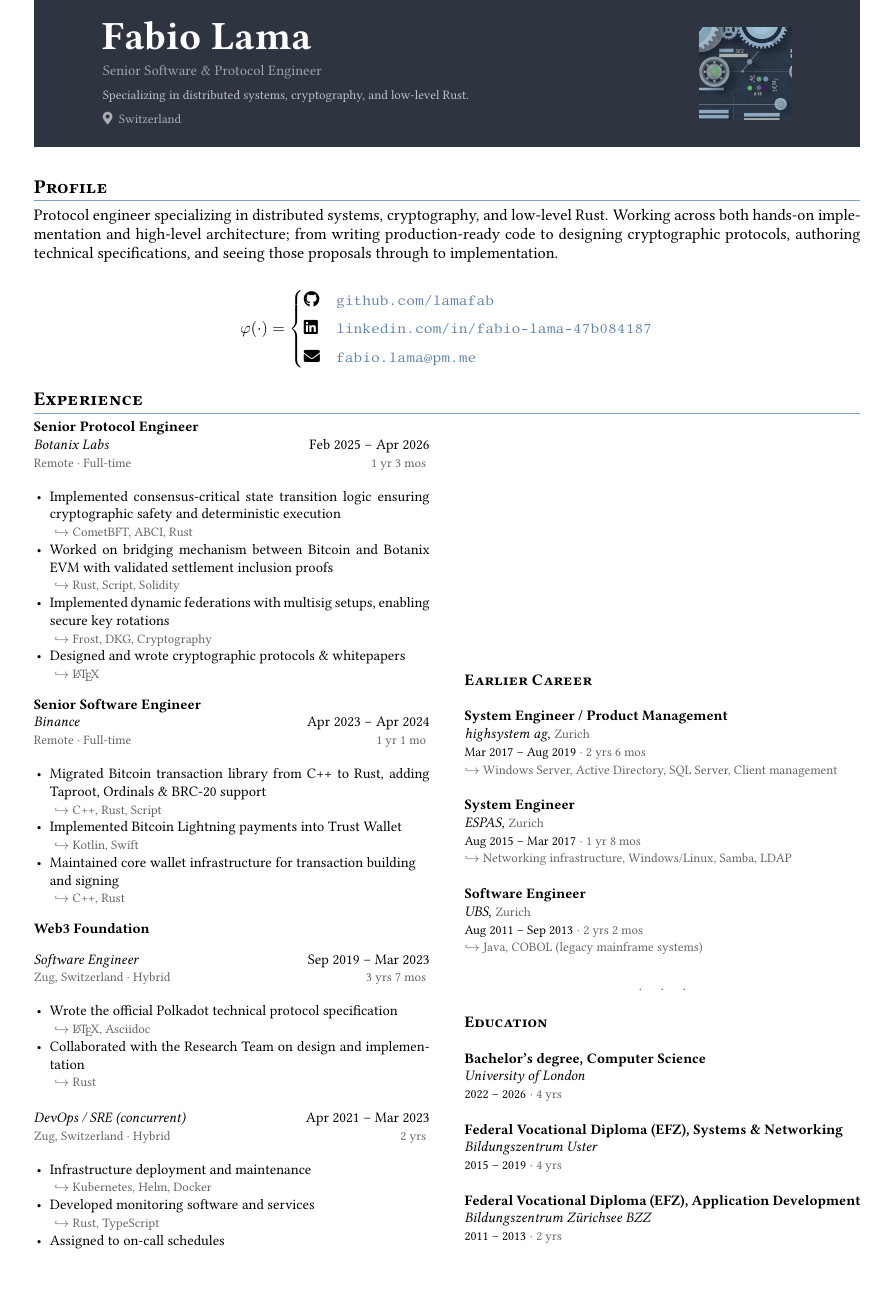
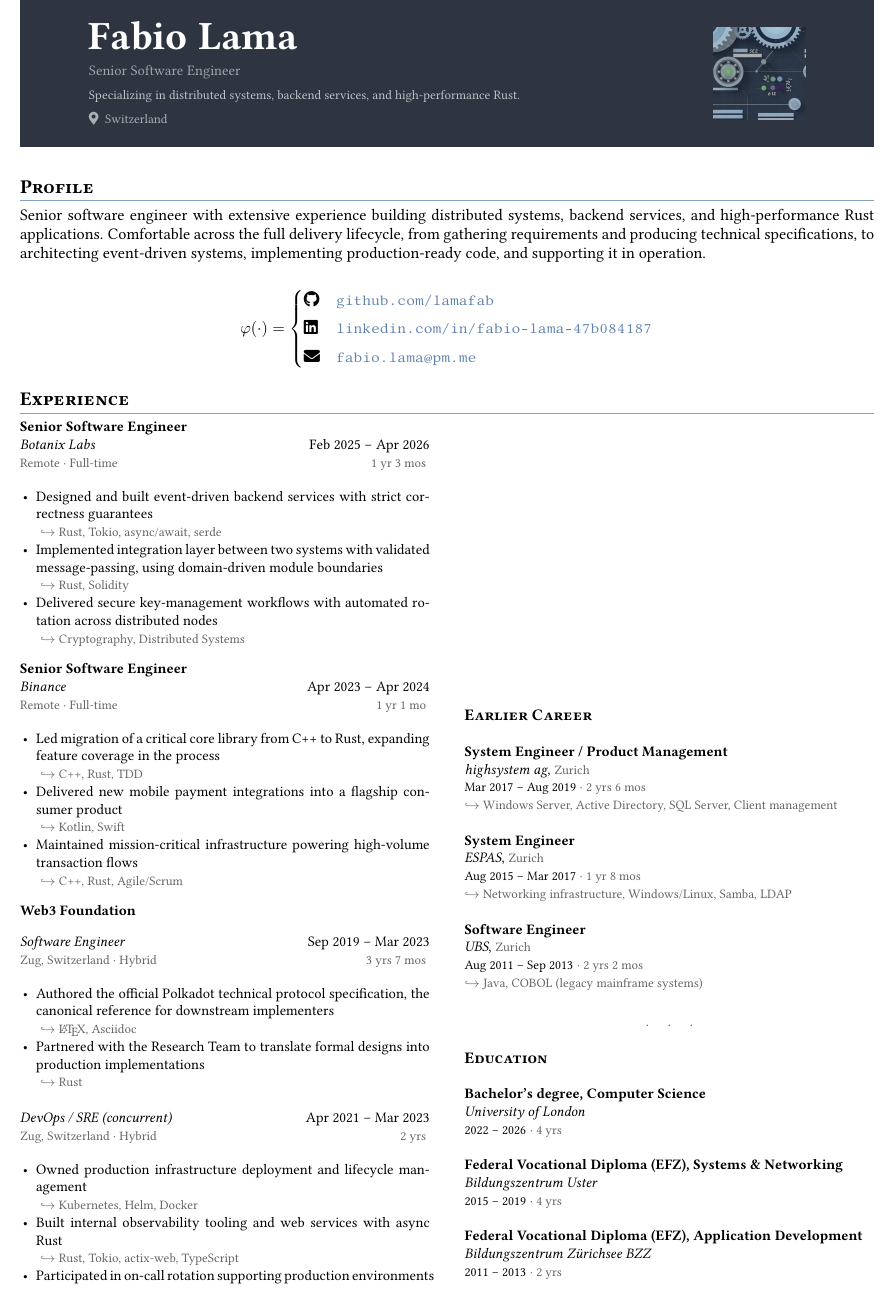
Before and after one commit to lamafab/lamafab, a LaTeX CV (cv_lamafab.tex): part of the page, cut so that both start at the same text. Compiled offline with pdfLaTeX.

Commit message:
tune cv for Roche

```diff
--- a/cv_lamafab.tex
+++ b/cv_lamafab.tex
@@ -2,7 +2,7 @@
 
 \usepackage[T1]{fontenc}
 \usepackage{libertinus}
-\usepackage[margin=1.5cm, top=0pt, bottom=1.5cm]{geometry}
+\usepackage[margin=1.2cm, top=0pt, bottom=1.2cm]{geometry}
 \usepackage{enumitem}
 \usepackage{titlesec}
 \usepackage{xcolor}
@@ -84,8 +84,8 @@
     \begin{minipage}[c]{0.66\linewidth}
       \vspace*{6pt}
       {\Huge\bfseries\color{white} Fabio Lama}\\[4pt]
-      {\small\color{white!55!dark} Senior Software \& Protocol Engineer}\\[3pt]
-      {\footnotesize\color{white!70!dark} Specializing in distributed systems, cryptography, and low-level Rust.}\\[3pt]
+      {\small\color{white!55!dark} Senior Software Engineer}\\[3pt]
+      {\footnotesize\color{white!70!dark} Specializing in distributed systems, backend services, and high-performance Rust.}\\[3pt]
       {\footnotesize\color{white!60!dark}\faMapMarker*\enspace Switzerland}
       \vspace*{6pt}
     \end{minipage}%
@@ -100,9 +100,9 @@
 %% PROFILE
 \section{Profile}
 
-Protocol engineer specializing in distributed systems, cryptography, and low-level Rust.
-Working across both hands-on implementation and high-level architecture; from writing production-ready code to designing cryptographic protocols,
-authoring technical specifications, and seeing those proposals through to implementation.
+Senior software engineer with extensive experience building distributed systems, backend services, and high-performance Rust applications.
+Comfortable across the full delivery lifecycle, from gathering requirements and producing technical specifications, to architecting event-driven systems,
+implementing production-ready code, and supporting it in operation.
 
 \[
 \varphi(\cdot) = \begin{cases}
@@ -123,21 +123,20 @@
 %% RECENT EXPERIENCE
 \begin{leftcolumn}
 
-\employer{Botanix Labs}{Senior Protocol Engineer}{Feb 2025 -- Apr 2026}{Remote · Full-time}{1 yr 3 mos}
+\employer{Botanix Labs}{Senior Software Engineer}{Feb 2025 -- Apr 2026}{Remote · Full-time}{1 yr 3 mos}
 \begin{itemize}
-    \item Implemented consensus-critical state transition logic ensuring cryptographic safety and deterministic execution\tech{CometBFT, ABCI, Rust}
-    \item Worked on bridging mechanism between Bitcoin and Botanix EVM with validated settlement inclusion proofs\tech{Rust, Script, Solidity}
-    \item Implemented dynamic federations with multisig setups, enabling secure key rotations\tech{Frost, DKG, Cryptography}
-    \item Designed and wrote cryptographic protocols \& whitepapers\tech{\LaTeX}
+    \item Designed and built event-driven backend services with strict correctness guarantees\tech{Rust, Tokio, async/await, serde}
+    \item Implemented integration layer between two systems with validated message-passing, using domain-driven module boundaries\tech{Rust, Solidity}
+    \item Delivered secure key-management workflows with automated rotation across distributed nodes\tech{Cryptography, Distributed Systems}
 \end{itemize}
 
 \vfill
 
 \employer{Binance}{Senior Software Engineer}{Apr 2023 -- Apr 2024}{Remote · Full-time}{1 yr 1 mo}
 \begin{itemize}
-    \item Migrated Bitcoin transaction library from C++ to Rust, adding Taproot, Ordinals \& BRC-20 support\tech{C++, Rust, Script}
-    \item Implemented Bitcoin Lightning payments into Trust Wallet\tech{Kotlin, Swift}
-    \item Maintained core wallet infrastructure for transaction building\\and signing\tech{C++, Rust}
+    \item Led migration of a critical core library from C++ to Rust, expanding feature coverage in the process\tech{C++, Rust, TDD}
+    \item Delivered new mobile payment integrations into a flagship consumer product\tech{Kotlin, Swift}
+    \item Maintained mission-critical infrastructure powering high-volume transaction flows\tech{C++, Rust, Agile/Scrum}
 \end{itemize}
 
 \vfill
@@ -146,17 +145,17 @@
 
 \role{Software Engineer}{Sep 2019 -- Mar 2023}{Zug, Switzerland · Hybrid}{3 yrs 7 mos}
 \begin{itemize}
-    \item Wrote the official Polkadot technical protocol specification\tech{\LaTeX, Asciidoc}
-    \item Collaborated with the Research Team on design and implementation\tech{Rust}
+    \item Authored the official Polkadot technical protocol specification, the canonical reference for downstream implementers\tech{\LaTeX, Asciidoc}
+    \item Partnered with the Research Team to translate formal designs into production implementations\tech{Rust}
 \end{itemize}
 
 \vspace{3pt}
 
 \role{DevOps / SRE (concurrent)}{Apr 2021 -- Mar 2023}{Zug, Switzerland · Hybrid}{2 yrs}
 \begin{itemize}
-    \item Infrastructure deployment and maintenance\tech{Kubernetes, Helm, Docker}
-    \item Developed monitoring software and services\tech{Rust, TypeScript}
-    \item Assigned to on-call schedules
+    \item Owned production infrastructure deployment and lifecycle management\tech{Kubernetes, Helm, Docker}
+    \item Built internal observability tooling and web services with async Rust\tech{Rust, Tokio, actix-web, TypeScript}
+    \item Participated in on-call rotation supporting production environments
 \end{itemize}
 
 \vfill
```
Also changed, not shown: cv_lamafab.pdf.
